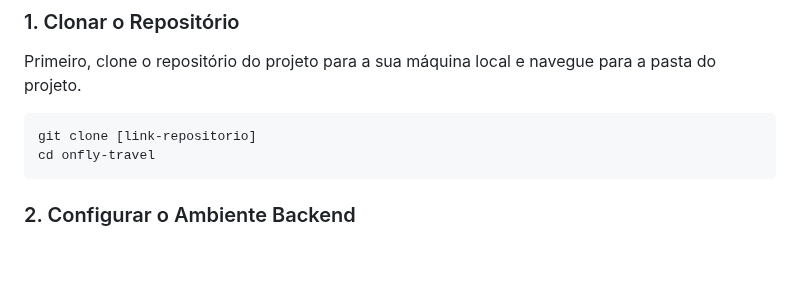
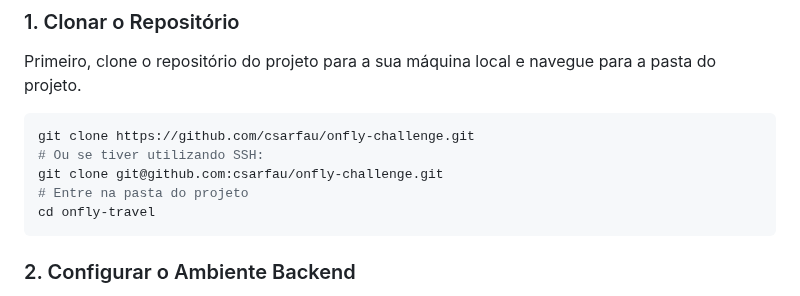
Before and after one commit to csarfau/onfly-challenge, a Markdown page: README.md, the part around the change. Rendered like a GitHub page; blank space fills up the shorter version.

````diff
--- a/README.md
+++ b/README.md
@@ -32,7 +32,10 @@ Siga os passos abaixo para configurar e executar a aplicação em seu ambiente l
 Primeiro, clone o repositório do projeto para a sua máquina local e navegue para a pasta do projeto.
 
 ```bash
-git clone [link-repositorio]
+git clone https://github.com/csarfau/onfly-challenge.git
+# Ou se tiver utilizando SSH:
+git clone git@github.com:csarfau/onfly-challenge.git
+# Entre na pasta do projeto
 cd onfly-travel
 ```
 
````
